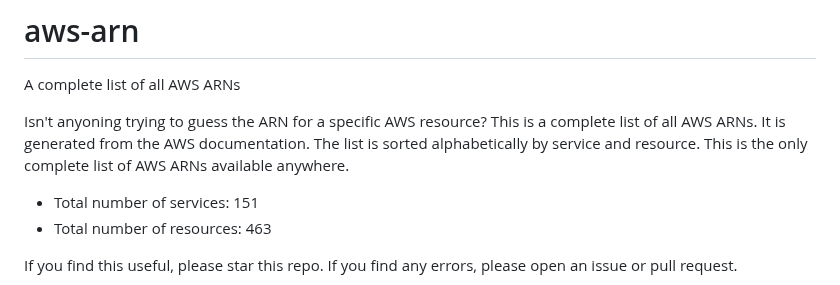
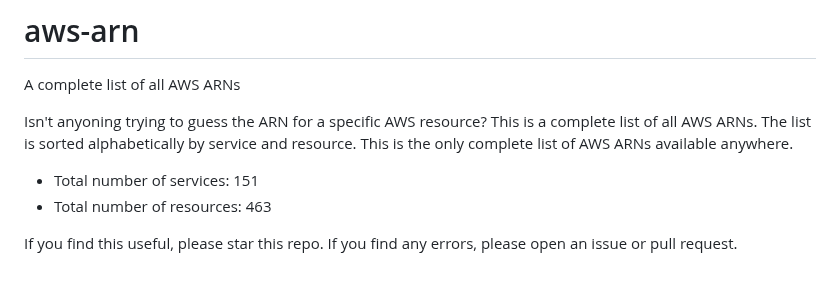
Before and after one commit to gabrielsoltz/aws-arn, a Markdown page: README.md, the part around the change. Drawn GitHub-style.

```diff
--- a/README.md
+++ b/README.md
@@ -1,7 +1,7 @@
 # aws-arn
 A complete list of all AWS ARNs
 
-Isn't anyoning trying to guess the ARN for a specific AWS resource?  This is a complete list of all AWS ARNs.  It is generated from the AWS documentation.  The list is sorted alphabetically by service and resource.  This is the only complete list of AWS ARNs available anywhere.
+Isn't anyoning trying to guess the ARN for a specific AWS resource? This is a complete list of all AWS ARNs. The list is sorted alphabetically by service and resource.  This is the only complete list of AWS ARNs available anywhere.
 
 - Total number of services:  151
 - Total number of resources:  463
```
